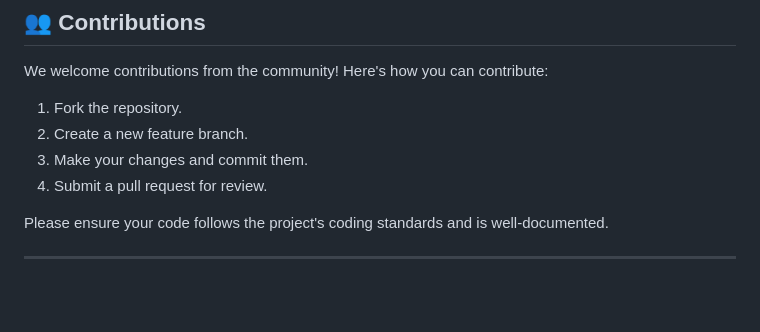
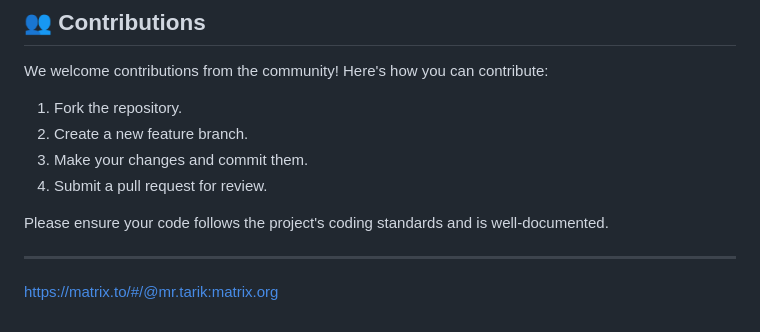
Before and after one commit to MrTarik2112/Encrypter, a Markdown page: README.md, the part around the change. Drawn GitHub-style; blank space fills up the shorter version.

```diff
--- a/README.md
+++ b/README.md
@@ -137,3 +137,6 @@ We welcome contributions from the community! Here's how you can contribute:
 Please ensure your code follows the project's coding standards and is well-documented.
 
 ---
+
+
+https://matrix.to/#/@mr.tarik:matrix.org
```
